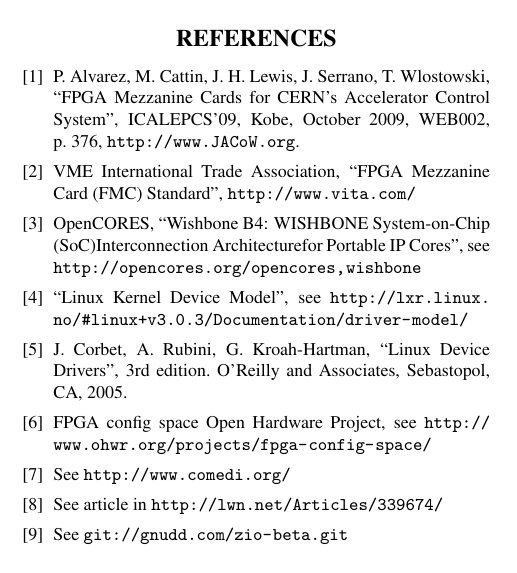
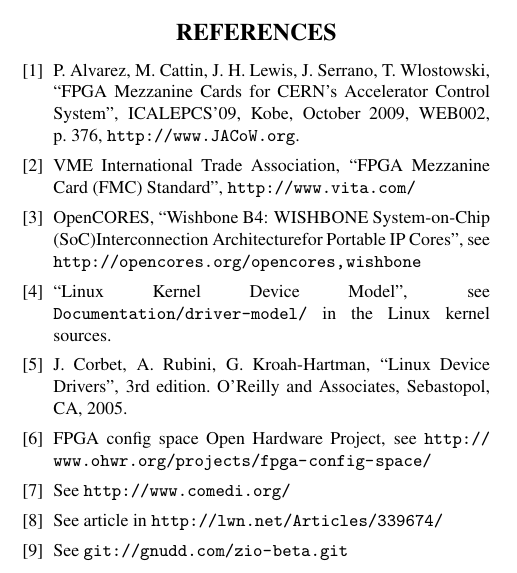
Before and after one commit to dcobas/foss, a LaTeX document (foss.tex): part of one column of page 4 of 4, cut so that both start at the same text. Compiled offline with pdfLaTeX.

Commit message:
do not link to LXR on ref. "Linux Kernel Device Model"
It's pretty dodgy, let's just point to the kernel sources,
which live in the ether.

Signed-off-by: Emilio G. Cota <cota@braap.org>
Signed-off-by: Juan David Gonzalez Cobas <dcobas@cern.ch>

```diff
--- a/foss.tex
+++ b/foss.tex
@@ -384,7 +384,7 @@
 
 \bibitem{device-model}
 ``Linux Kernel Device Model'',
-see \url{http://lxr.linux.no/#linux+v3.0.3/Documentation/driver-model/}
+see \texttt{Documentation/driver-model/} in the Linux kernel sources.
 
 \bibitem{rubini}
 J. Corbet, A. Rubini, G. Kroah-Hartman, ``Linux Device Drivers'', 3rd
```
